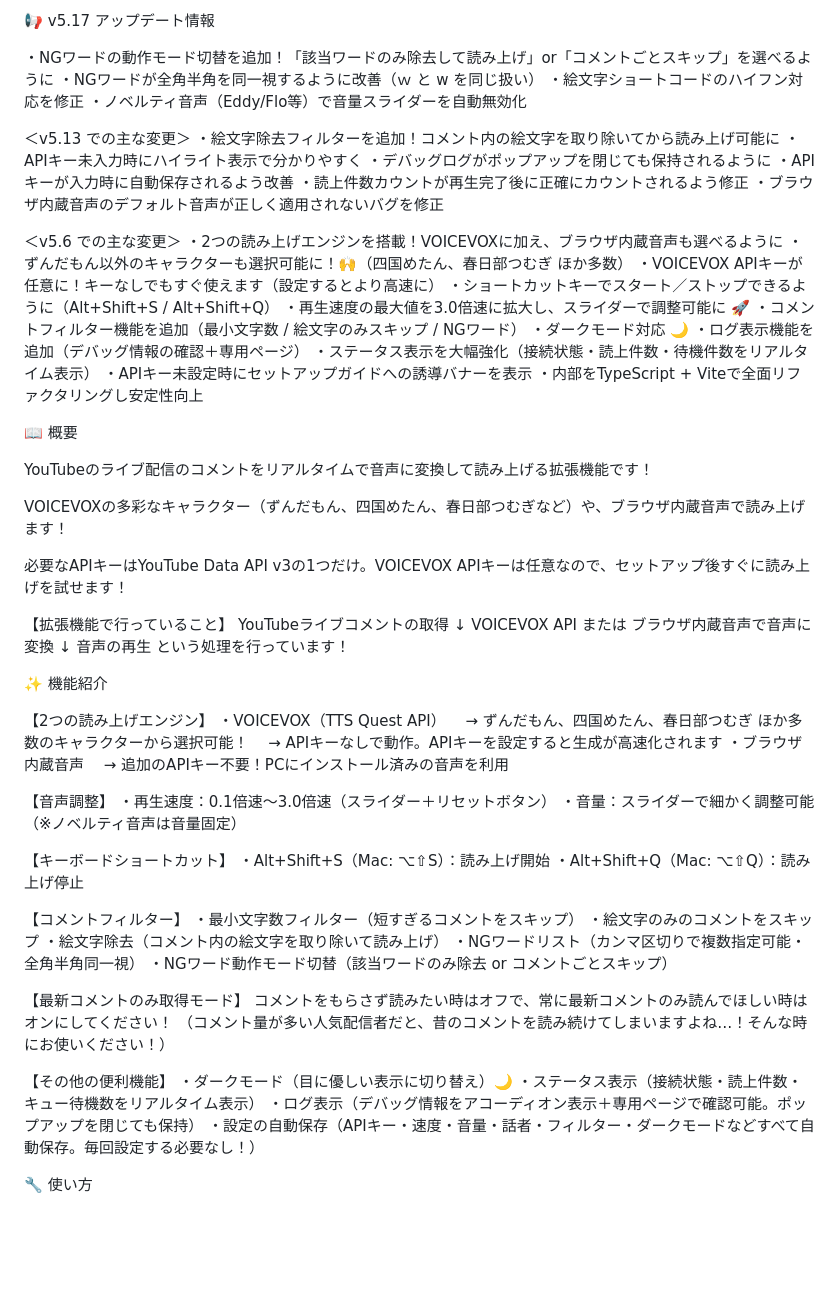
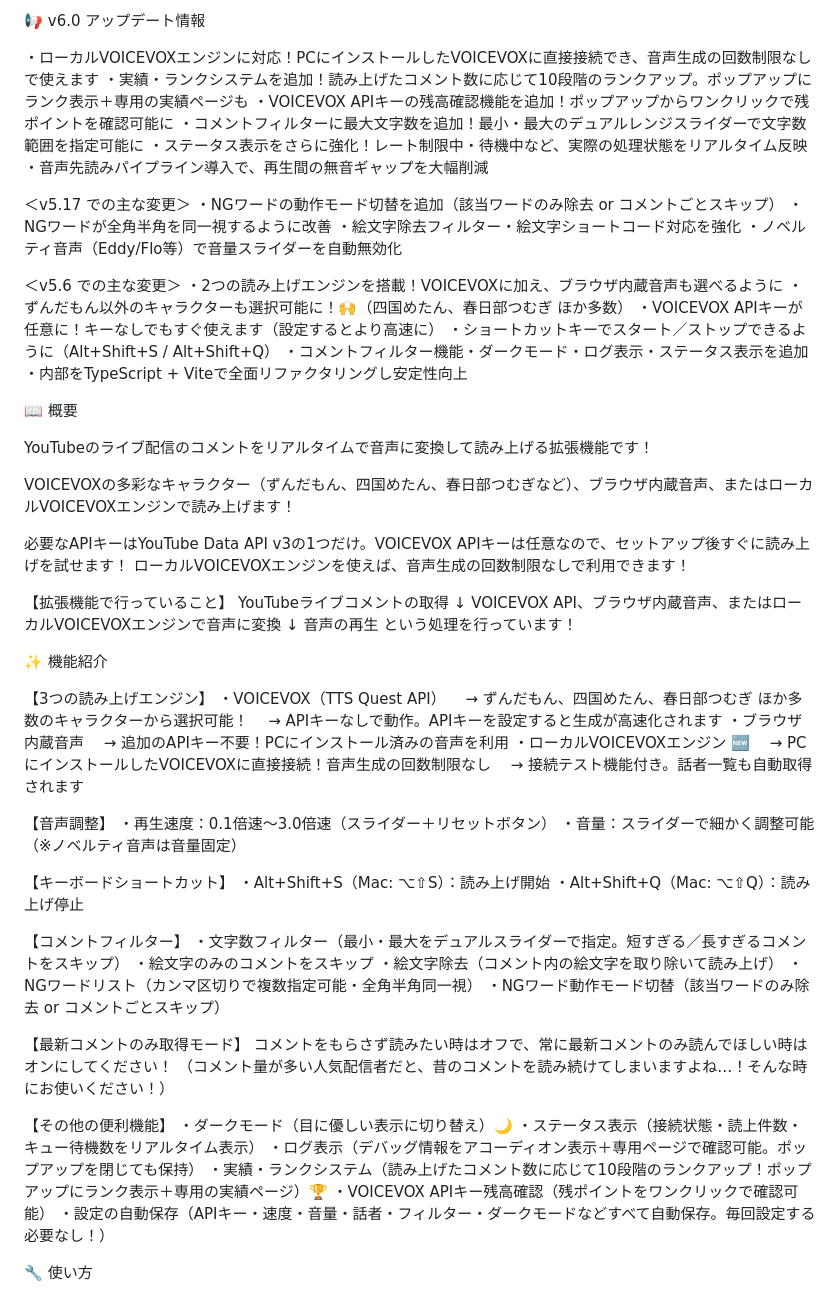
Before and after one commit to kat-log/youtube-voicevox-standalone, a Markdown page: STORE_LISTING.md, the part around the change. Drawn GitHub-style; blank space fills up the shorter version.

Commit message:
docs: STORE_LISTING.md を v6.0 に更新 & カスタムコマンド追加
v5.17以降の全変更をストア掲載文に反映:
- ローカルVOICEVOXエンジン対応
- 実績・ランクシステム
- APIキー残高確認機能
- デュアルレンジ文字数フィルター
- ステータス表示強化
- 音声先読みパイプライン

/update-store-listing カスタムコマンドを追加

Co-Authored-By: Claude Opus 4.6 <noreply@anthropic.com>

```diff
--- a/STORE_LISTING.md
+++ b/STORE_LISTING.md
@@ -1,55 +1,54 @@
-📢 v5.17 アップデート情報
+📢 v6.0 アップデート情報
 
-・NGワードの動作モード切替を追加！「該当ワードのみ除去して読み上げ」or「コメントごとスキップ」を選べるように
-・NGワードが全角半角を同一視するように改善（ｗ と w を同じ扱い）
-・絵文字ショートコードのハイフン対応を修正
+・ローカルVOICEVOXエンジンに対応！PCにインストールしたVOICEVOXに直接接続でき、音声生成の回数制限なしで使えます
+・実績・ランクシステムを追加！読み上げたコメント数に応じて10段階のランクアップ。ポップアップにランク表示＋専用の実績ページも
+・VOICEVOX APIキーの残高確認機能を追加！ポップアップからワンクリックで残ポイントを確認可能に
+・コメントフィルターに最大文字数を追加！最小・最大のデュアルレンジスライダーで文字数範囲を指定可能に
+・ステータス表示をさらに強化！レート制限中・待機中など、実際の処理状態をリアルタイム反映
+・音声先読みパイプライン導入で、再生間の無音ギャップを大幅削減
+
+＜v5.17 での主な変更＞
+・NGワードの動作モード切替を追加（該当ワードのみ除去 or コメントごとスキップ）
+・NGワードが全角半角を同一視するように改善
+・絵文字除去フィルター・絵文字ショートコード対応を強化
 ・ノベルティ音声（Eddy/Flo等）で音量スライダーを自動無効化
-
-＜v5.13 での主な変更＞
-・絵文字除去フィルターを追加！コメント内の絵文字を取り除いてから読み上げ可能に
-・APIキー未入力時にハイライト表示で分かりやすく
-・デバッグログがポップアップを閉じても保持されるように
-・APIキーが入力時に自動保存されるよう改善
-・読上件数カウントが再生完了後に正確にカウントされるよう修正
-・ブラウザ内蔵音声のデフォルト音声が正しく適用されないバグを修正
 
 ＜v5.6 での主な変更＞
 ・2つの読み上げエンジンを搭載！VOICEVOXに加え、ブラウザ内蔵音声も選べるように
 ・ずんだもん以外のキャラクターも選択可能に！🙌（四国めたん、春日部つむぎ ほか多数）
 ・VOICEVOX APIキーが任意に！キーなしでもすぐ使えます（設定するとより高速に）
 ・ショートカットキーでスタート／ストップできるように（Alt+Shift+S / Alt+Shift+Q）
-・再生速度の最大値を3.0倍速に拡大し、スライダーで調整可能に 🚀
-・コメントフィルター機能を追加（最小文字数 / 絵文字のみスキップ / NGワード）
-・ダークモード対応 🌙
-・ログ表示機能を追加（デバッグ情報の確認＋専用ページ）
-・ステータス表示を大幅強化（接続状態・読上件数・待機件数をリアルタイム表示）
-・APIキー未設定時にセットアップガイドへの誘導バナーを表示
+・コメントフィルター機能・ダークモード・ログ表示・ステータス表示を追加
 ・内部をTypeScript + Viteで全面リファクタリングし安定性向上
 
 📖 概要
 
 YouTubeのライブ配信のコメントをリアルタイムで音声に変換して読み上げる拡張機能です！
 
-VOICEVOXの多彩なキャラクター（ずんだもん、四国めたん、春日部つむぎなど）や、ブラウザ内蔵音声で読み上げます！
+VOICEVOXの多彩なキャラクター（ずんだもん、四国めたん、春日部つむぎなど）、ブラウザ内蔵音声、またはローカルVOICEVOXエンジンで読み上げます！
 
 必要なAPIキーはYouTube Data API v3の1つだけ。VOICEVOX APIキーは任意なので、セットアップ後すぐに読み上げを試せます！
+ローカルVOICEVOXエンジンを使えば、音声生成の回数制限なしで利用できます！
 
 【拡張機能で行っていること】
 YouTubeライブコメントの取得
 ↓
-VOICEVOX API または ブラウザ内蔵音声で音声に変換
+VOICEVOX API、ブラウザ内蔵音声、またはローカルVOICEVOXエンジンで音声に変換
 ↓
 音声の再生
 という処理を行っています！
 
 ✨ 機能紹介
 
-【2つの読み上げエンジン】
+【3つの読み上げエンジン】
 ・VOICEVOX（TTS Quest API）
 　→ ずんだもん、四国めたん、春日部つむぎ ほか多数のキャラクターから選択可能！
 　→ APIキーなしで動作。APIキーを設定すると生成が高速化されます
 ・ブラウザ内蔵音声
 　→ 追加のAPIキー不要！PCにインストール済みの音声を利用
+・ローカルVOICEVOXエンジン 🆕
+　→ PCにインストールしたVOICEVOXに直接接続！音声生成の回数制限なし
+　→ 接続テスト機能付き。話者一覧も自動取得されます
 
 【音声調整】
 ・再生速度：0.1倍速〜3.0倍速（スライダー＋リセットボタン）
@@ -60,7 +59,7 @@ VOICEVOX API または ブラウザ内蔵音声で音声に変換
 ・Alt+Shift+Q（Mac: ⌥⇧Q）：読み上げ停止
 
 【コメントフィルター】
-・最小文字数フィルター（短すぎるコメントをスキップ）
+・文字数フィルター（最小・最大をデュアルスライダーで指定。短すぎる／長すぎるコメントをスキップ）
 ・絵文字のみのコメントをスキップ
 ・絵文字除去（コメント内の絵文字を取り除いて読み上げ）
 ・NGワードリスト（カンマ区切りで複数指定可能・全角半角同一視）
@@ -74,6 +73,8 @@ VOICEVOX API または ブラウザ内蔵音声で音声に変換
 ・ダークモード（目に優しい表示に切り替え）🌙
 ・ステータス表示（接続状態・読上件数・キュー待機数をリアルタイム表示）
 ・ログ表示（デバッグ情報をアコーディオン表示＋専用ページで確認可能。ポップアップを閉じても保持）
+・実績・ランクシステム（読み上げたコメント数に応じて10段階のランクアップ！ポップアップにランク表示＋専用の実績ページ）🏆
+・VOICEVOX APIキー残高確認（残ポイントをワンクリックで確認可能）
 ・設定の自動保存（APIキー・速度・音量・話者・フィルター・ダークモードなどすべて自動保存。毎回設定する必要なし！）
 
 🔧 使い方
```
Also changed, not shown: 1 other file.
